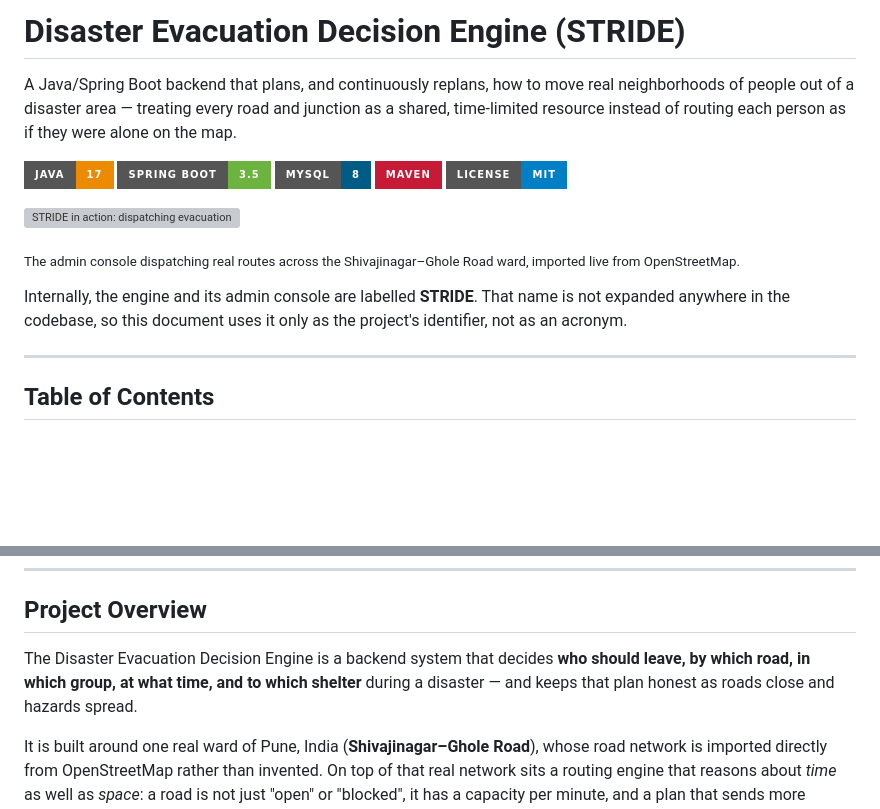
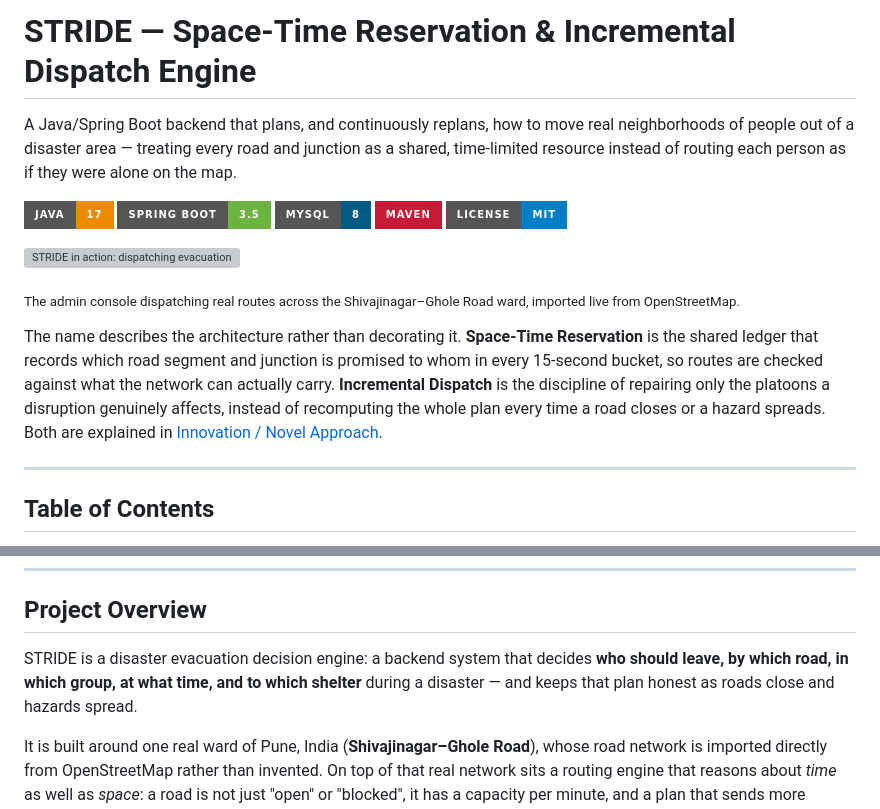
Before and after one commit to anishtilekar/disaster-evacuation-decision-engine, a Markdown page: README.md, 2 parts joined by grey strips. Drawn GitHub-style; badges without logos; blank space fills up the shorter version; grey boxes are pictures that could not be loaded.

Commit message:
docs: name STRIDE properly - Space-Time Reservation & Incremental Dispatch Engine
The README claimed the acronym was never expanded anywhere, which was
simply wrong: login.html has carried the full name all along. Use it as
the title, and tie both halves back to what they actually describe - the
reservation ledger and the incremental repair path.

```diff
--- a/README.md
+++ b/README.md
@@ -1,4 +1,4 @@
-# Disaster Evacuation Decision Engine (STRIDE)
+# STRIDE — Space-Time Reservation & Incremental Dispatch Engine
 
 A Java/Spring Boot backend that plans, and continuously replans, how to move real neighborhoods of people out of a disaster area — treating every road and junction as a shared, time-limited resource instead of routing each person as if they were alone on the map.
 
@@ -12,7 +12,7 @@ A Java/Spring Boot backend that plans, and continuously replans, how to move rea
 
 <sub>The admin console dispatching real routes across the Shivajinagar–Ghole Road ward, imported live from OpenStreetMap.</sub>
 
-Internally, the engine and its admin console are labelled **STRIDE**. That name is not expanded anywhere in the codebase, so this document uses it only as the project's identifier, not as an acronym.
+The name describes the architecture rather than decorating it. **Space-Time Reservation** is the shared ledger that records which road segment and junction is promised to whom in every 15-second bucket, so routes are checked against what the network can actually carry. **Incremental Dispatch** is the discipline of repairing only the platoons a disruption genuinely affects, instead of recomputing the whole plan every time a road closes or a hazard spreads. Both are explained in [Innovation / Novel Approach](#innovation--novel-approach).
 
 ---
 
@@ -48,7 +48,7 @@ Internally, the engine and its admin console are labelled **STRIDE**. That name
 
 ## Project Overview
 
-The Disaster Evacuation Decision Engine is a backend system that decides **who should leave, by which road, in which group, at what time, and to which shelter** during a disaster — and keeps that plan honest as roads close and hazards spread.
+STRIDE is a disaster evacuation decision engine: a backend system that decides **who should leave, by which road, in which group, at what time, and to which shelter** during a disaster — and keeps that plan honest as roads close and hazards spread.
 
 It is built around one real ward of Pune, India (**Shivajinagar–Ghole Road**), whose road network is imported directly from OpenStreetMap rather than invented. On top of that real network sits a routing engine that reasons about *time* as well as *space*: a road is not just "open" or "blocked", it has a capacity per minute, and a plan that sends more people down it than it can hold in that minute is treated as infeasible, exactly like a plan that tries to cross a blocked road.
 
```
Also changed, not shown: other parts of README.md (+1 -1 lines).
